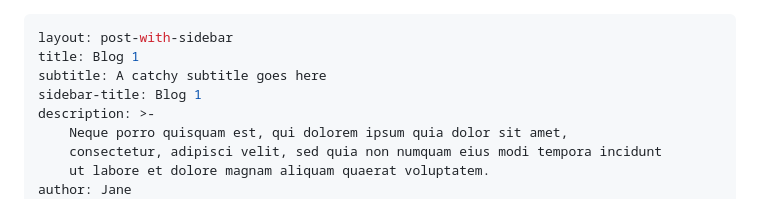
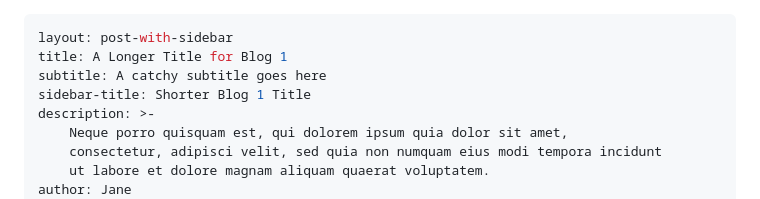
Before and after one commit to SidneyElsayed/black-sail-stories, a Markdown page: _posts/2025-10-30-blog-1.md, the part around the change. GitHub-like rendering.

Commit message:
Updated 2 files via CloudCannon.

```diff
--- a/_posts/2025-10-30-blog-1.md
+++ b/_posts/2025-10-30-blog-1.md
@@ -1,8 +1,8 @@
 ---
 layout: post-with-sidebar
-title: Blog 1
+title: A Longer Title for Blog 1
 subtitle: A catchy subtitle goes here
-sidebar-title: Blog 1
+sidebar-title: Shorter Blog 1 Title
 description: >-
     Neque porro quisquam est, qui dolorem ipsum quia dolor sit amet,
     consectetur, adipisci velit, sed quia non numquam eius modi tempora incidunt
```
Also changed, not shown: _posts/2025-11-01-blog-3.md (+1 -1 lines).
